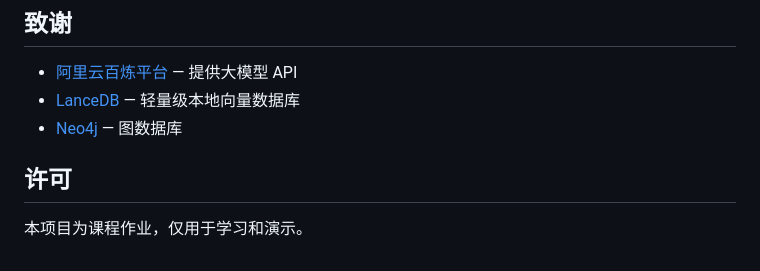
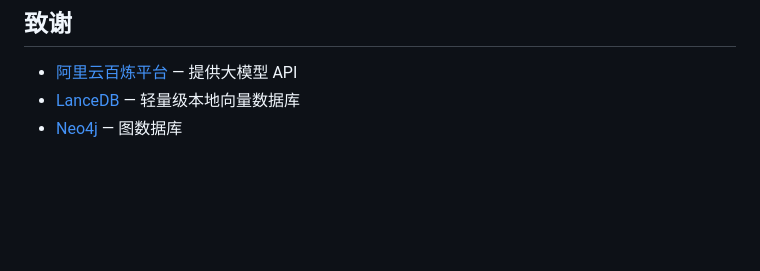
Before and after one commit to toriae/ZUA_RAG_QA, a Markdown page: README.md, the part around the change. Drawn GitHub-style; blank space fills up the shorter version.

Commit message:
docs: update README - remove license section
Co-Authored-By: Claude Opus 4.7 <noreply@anthropic.com>

```diff
--- a/README.md
+++ b/README.md
@@ -316,7 +316,3 @@ A: 将新的 CSV 文件放入 `data/csv/` 目录，然后重新运行 `python3 -
 - [阿里云百炼平台](https://bailian.console.aliyun.com/) — 提供大模型 API
 - [LanceDB](https://lancedb.com/) — 轻量级本地向量数据库
 - [Neo4j](https://neo4j.com/) — 图数据库
-
-## 许可
-
-本项目为课程作业，仅用于学习和演示。
```
